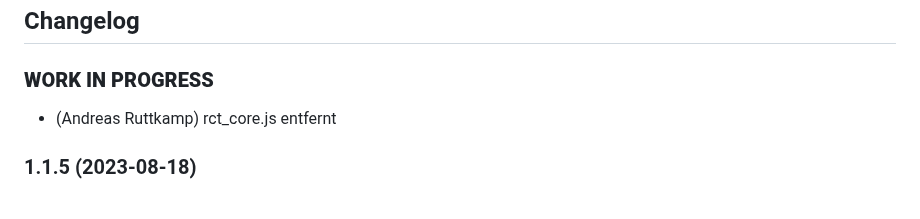
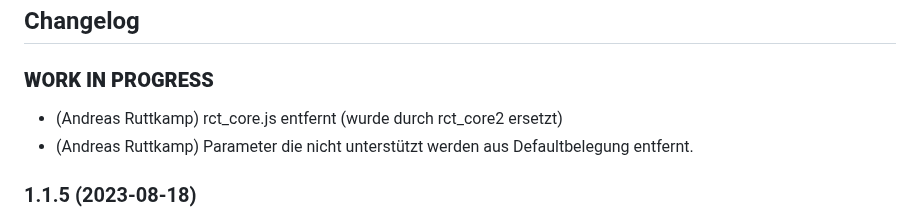
Before and after one commit to aruttkamp/ioBroker.rct, a Markdown page: README.md, the part around the change. Rendered like a GitHub page.

Commit message:
wor in progress

```diff
--- a/README.md
+++ b/README.md
@@ -46,7 +46,9 @@ If this happens, stop the adapter and manually delete the node "rct.0".
   ### **WORK IN PROGRESS**
 -->
 ### **WORK IN PROGRESS**
-* (Andreas Ruttkamp) rct_core.js entfernt
+* (Andreas Ruttkamp) rct_core.js entfernt (wurde durch rct_core2 ersetzt)
+* (Andreas Ruttkamp) Parameter die nicht unterstützt werden aus Defaultbelegung entfernt.
+
 
 ### 1.1.5 (2023-08-18)
 * (Andreas Ruttkamp) Fix: Abbruch bei lesen von UInt8 Datentypen behoben
```
